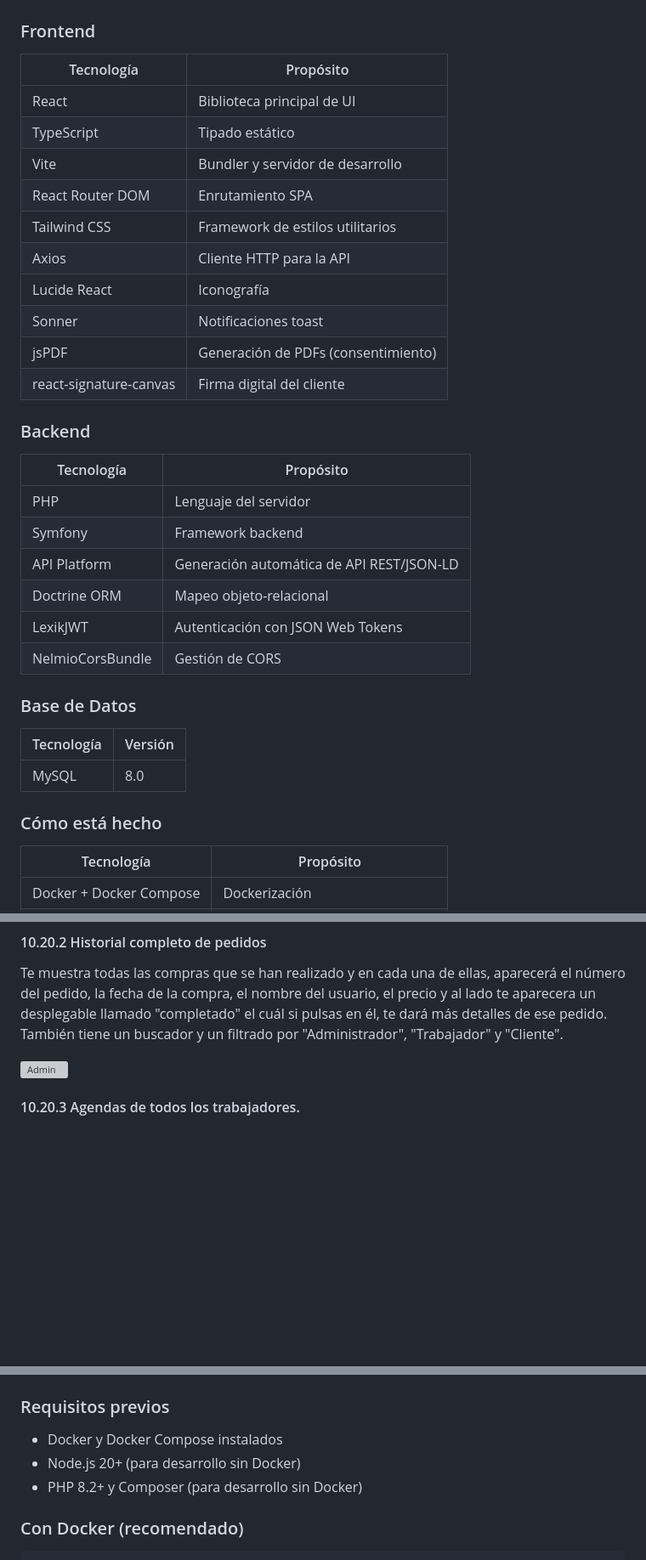
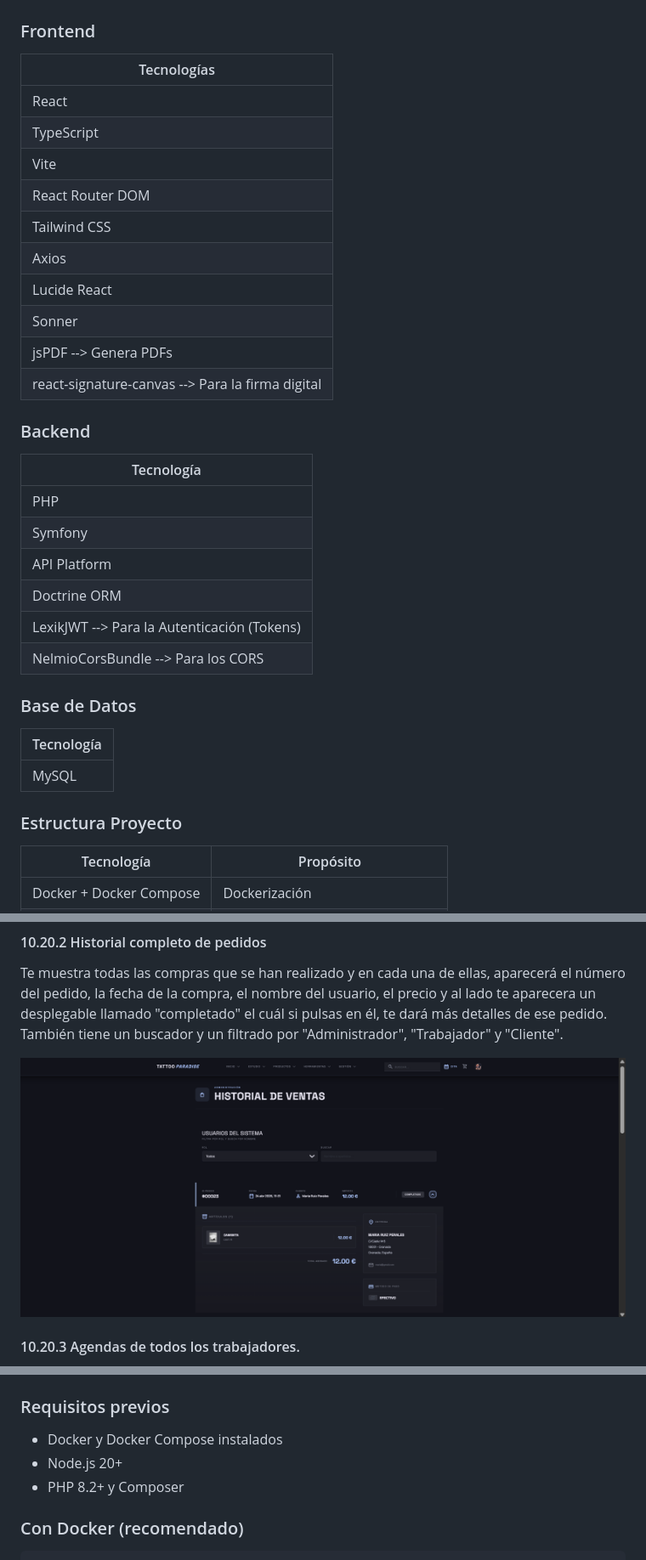
Before and after one commit to Iann5/TFG_DEF, a Markdown page: Documentation.md, 3 parts joined by grey strips. Shown at 85% size. GitHub-like rendering; pictures changed too: img/vistaAdmin/historial.png (added); blank space fills up the shorter version; grey boxes are pictures that could not be loaded.

````diff
--- a/Documentation.md
+++ b/Documentation.md
@@ -29,35 +33,35 @@ Resumen de todos los puntos para la defensa.
 ## 2. Tecnologías Utilizadas
 
 ### Frontend
-| Tecnología | Propósito |
-|---|---|
-| React | Biblioteca principal de UI |
-| TypeScript | Tipado estático |
-| Vite | Bundler y servidor de desarrollo |
-| React Router DOM | Enrutamiento SPA |
-| Tailwind CSS | Framework de estilos utilitarios |
-| Axios | Cliente HTTP para la API |
-| Lucide React | Iconografía |
-| Sonner | Notificaciones toast |
-| jsPDF | Generación de PDFs (consentimiento) |
-| react-signature-canvas | Firma digital del cliente |
+| Tecnologías |
+|---|
+| React |
+| TypeScript |
+| Vite |
+| React Router DOM |
+| Tailwind CSS |
+| Axios |
+| Lucide React |
+| Sonner |
+| jsPDF --> Genera PDFs |
+| react-signature-canvas --> Para la firma digital |
 
 ### Backend
-| Tecnología | Propósito |
-|---|---|
-| PHP | Lenguaje del servidor |
-| Symfony | Framework backend |
-| API Platform | Generación automática de API REST/JSON-LD |
-| Doctrine ORM | Mapeo objeto-relacional |
-| LexikJWT | Autenticación con JSON Web Tokens |
-| NelmioCorsBundle | Gestión de CORS |
+| Tecnología |
+|---|
+| PHP |
+| Symfony |
+| API Platform |
+| Doctrine ORM |
+| LexikJWT --> Para la Autenticación (Tokens) |
+| NelmioCorsBundle --> Para los CORS |
 
 ### Base de Datos
-| Tecnología | Versión |
-|---|---|
-| MySQL | 8.0 |
+| Tecnología |
+|---|
+| MySQL |
 
-### Cómo está hecho
+### Estructura Proyecto
 | Tecnología | Propósito |
 |---|---|
 | Docker + Docker Compose | Dockerización |
@@ -707,7 +713,7 @@ También este tiene un buscador para poder buscar directamente al cliente por su
 #### 10.20.2 Historial completo de pedidos
 Te muestra todas las compras que se han realizado y en cada una de ellas, aparecerá el número del pedido, la fecha de la compra, el nombre del usuario, el precio y al lado te aparecera un desplegable llamado "completado" el cuál si pulsas en él, te dará más detalles de ese pedido. También tiene un buscador y un filtrado por "Administrador", "Trabajador" y "Cliente".
 
-![Admin](./img/vistaAdmin/)
+![Admin](./img/vistaAdmin/historial.png)
 
 #### 10.20.3 Agendas de todos los trabajadores.
 Aparecen todos los trabajadores existentes, cuando pulsas en uno de ellos, te abrirá la agenda de dicho trabajador y dentro de la agenda puedes tú tambien hacer lo que hace un trabajador (Gestionar las citas).
@@ -865,8 +871,8 @@ Si todo ha salido bien, te tiene que salir el siguiente mensaje:
 
 ### Requisitos previos
 - Docker y Docker Compose instalados
-- Node.js 20+ (para desarrollo sin Docker)
-- PHP 8.2+ y Composer (para desarrollo sin Docker)
+- Node.js 20+
+- PHP 8.2+ y Composer
 
 ### Con Docker (recomendado)
 ```bash
````
Also changed, not shown: other parts of Documentation.md (+31 -25 lines), 1 other file.
